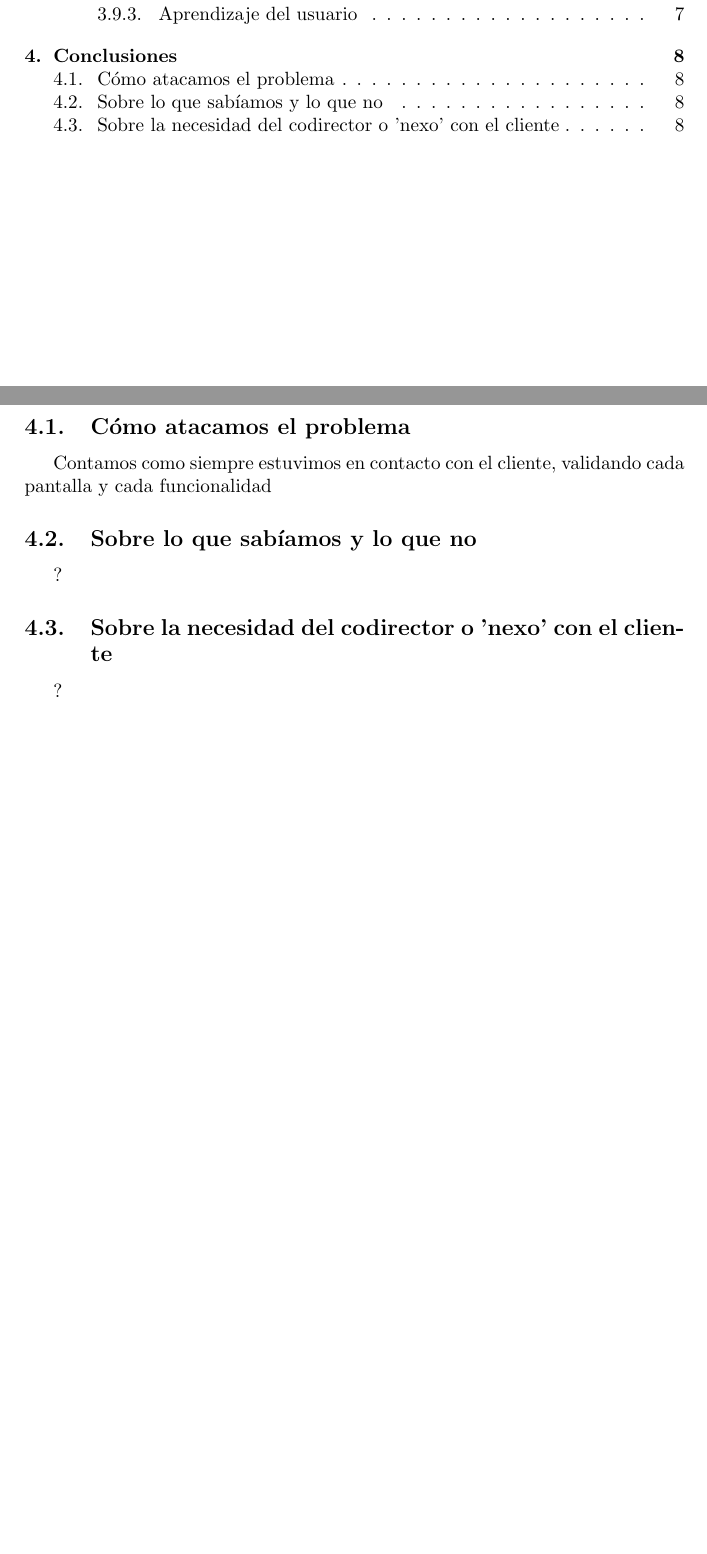
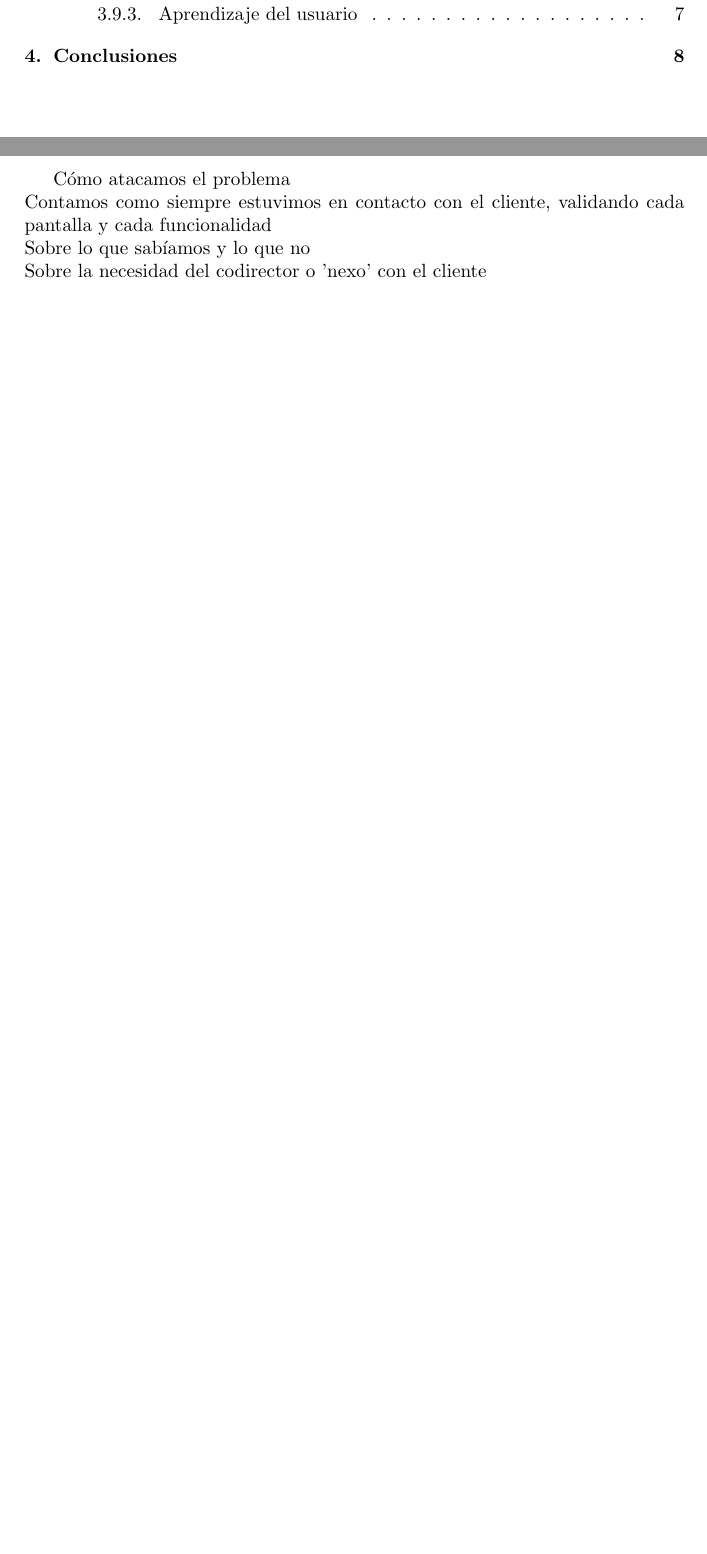
Before and after one commit to nestor-m/triage, a LaTeX paper (doc/doc.tex): two parts of pages 3 and 8 of 9, joined at a grey line, cut so that both start at the same text, the shorter picture padded with empty space. Compiled offline with pdfLaTeX.

```diff
--- a/doc/doc.tex
+++ b/doc/doc.tex
@@ -4,7 +4,7 @@
 
 %opening
 \title{Trabajo de Inserción Profesional}
-\author{Muñoz Nestor \\ Tejeda Marcia \\ \\ Director: Nicolás Paez \\  Co-Director: Pablo E. Martínez López}
+\author{Nestor Muñoz\\ Marcia Tejeda\\ \\ Director: Nicolás Paez \\  Co-Director: Pablo E. Martínez López}
 
 
 
@@ -108,12 +108,10 @@
 
 \newpage
 \section{Conclusiones}
-\subsection{Cómo atacamos el problema}
-Contamos como siempre estuvimos en contacto con el cliente, validando cada pantalla y cada funcionalidad
-\subsection{Sobre lo que sabíamos y lo que no}
-?
-\subsection{Sobre la necesidad del codirector o 'nexo' con el cliente}
-?
+Cómo atacamos el problema\\
+Contamos como siempre estuvimos en contacto con el cliente, validando cada pantalla y cada funcionalidad\\
+Sobre lo que sabíamos y lo que no\\
+Sobre la necesidad del codirector o 'nexo' con el cliente
 
 
 
```
Also changed, not shown: doc/doc.pdf, 4 other files.
